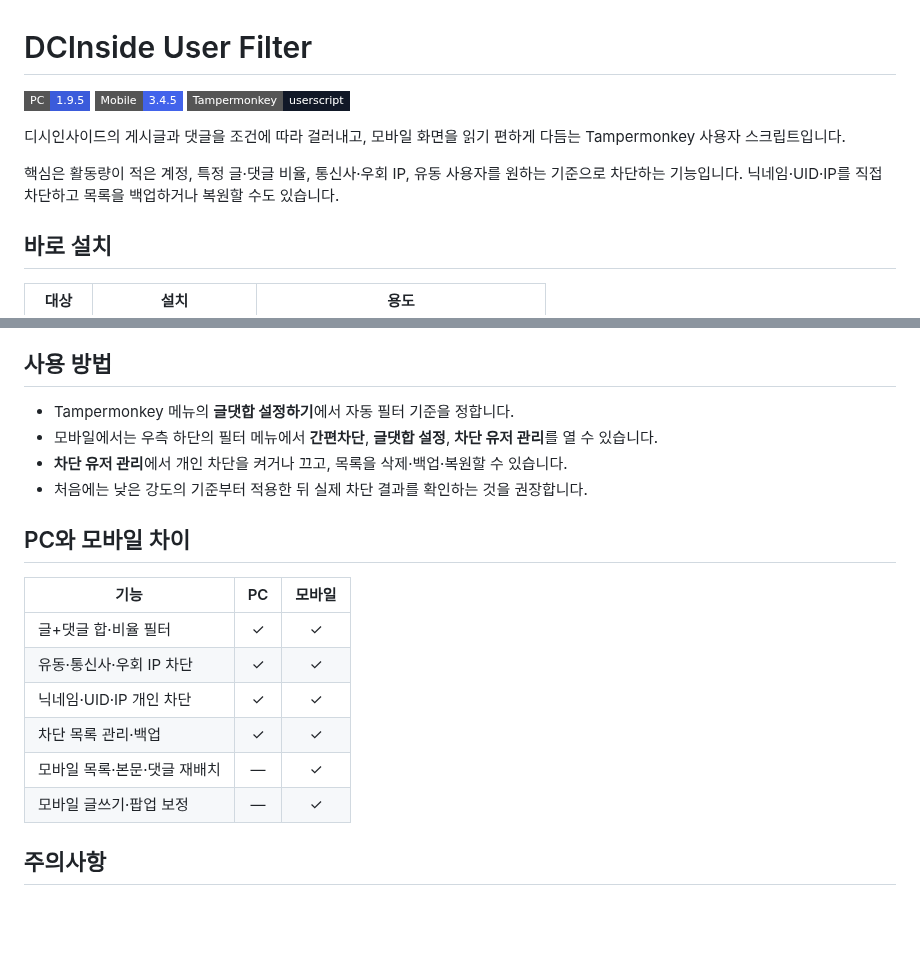
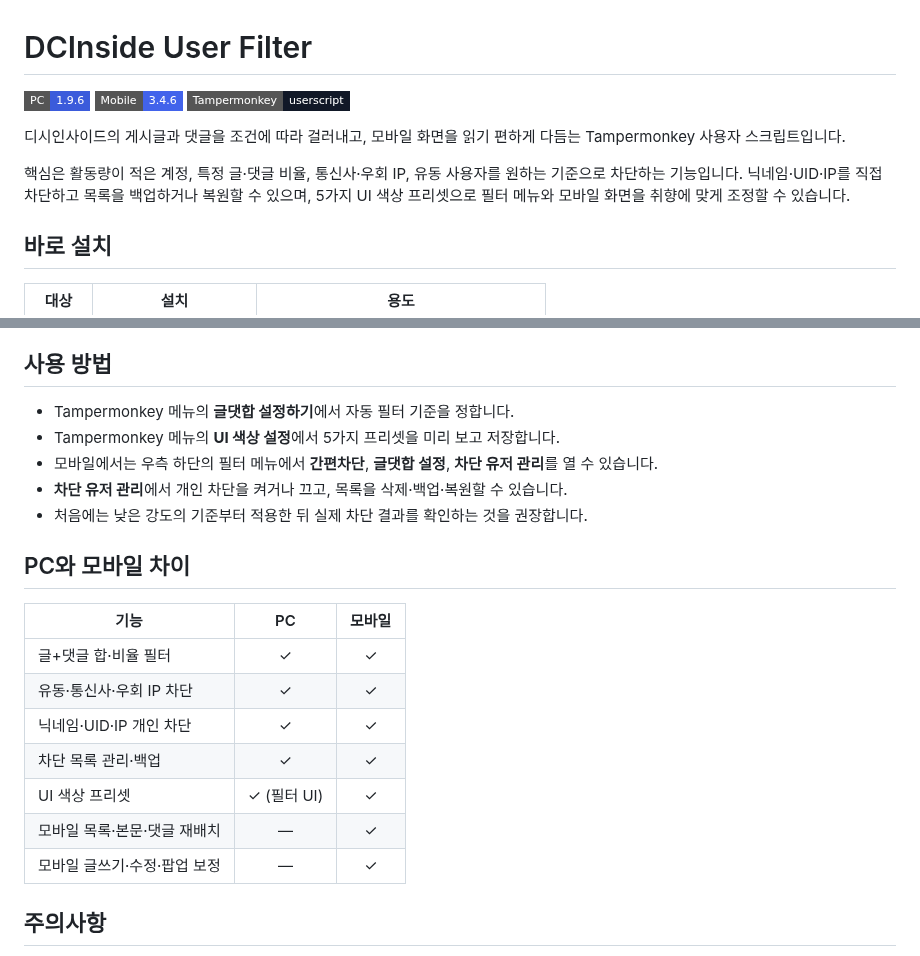
Before and after one commit to domato153/dc-uidfiltering, a Markdown page: README.md, 2 parts joined by grey strips. Drawn GitHub-style; badges without logos; blank space fills up the shorter version.

Commit message:
Release mobile 3.4.6 and sync docs

```diff
--- a/README.md
+++ b/README.md
@@ -1,12 +1,12 @@
 # DCInside User Filter
 
-![PC version](https://img.shields.io/badge/PC-1.9.5-3b5bdb?style=flat-square)
-![Mobile version](https://img.shields.io/badge/Mobile-3.4.5-4263eb?style=flat-square)
+![PC version](https://img.shields.io/badge/PC-1.9.6-3b5bdb?style=flat-square)
+![Mobile version](https://img.shields.io/badge/Mobile-3.4.6-4263eb?style=flat-square)
 ![Tampermonkey](https://img.shields.io/badge/Tampermonkey-userscript-111827?style=flat-square)
 
 디시인사이드의 게시글과 댓글을 조건에 따라 걸러내고, 모바일 화면을 읽기 편하게 다듬는 Tampermonkey 사용자 스크립트입니다.
 
-핵심은 활동량이 적은 계정, 특정 글·댓글 비율, 통신사·우회 IP, 유동 사용자를 원하는 기준으로 차단하는 기능입니다. 닉네임·UID·IP를 직접 차단하고 목록을 백업하거나 복원할 수도 있습니다.
+핵심은 활동량이 적은 계정, 특정 글·댓글 비율, 통신사·우회 IP, 유동 사용자를 원하는 기준으로 차단하는 기능입니다. 닉네임·UID·IP를 직접 차단하고 목록을 백업하거나 복원할 수 있으며, 5가지 UI 색상 프리셋으로 필터 메뉴와 모바일 화면을 취향에 맞게 조정할 수 있습니다.
 
 ## 바로 설치
 
@@ -116,6 +140,7 @@ https://github.com/domato153/dc-uidfiltering/raw/refs/heads/Mobile/Dc_UserFilter
 ## 사용 방법
 
 - Tampermonkey 메뉴의 **글댓합 설정하기**에서 자동 필터 기준을 정합니다.
+- Tampermonkey 메뉴의 **UI 색상 설정**에서 5가지 프리셋을 미리 보고 저장합니다.
 - 모바일에서는 우측 하단의 필터 메뉴에서 **간편차단**, **글댓합 설정**, **차단 유저 관리**를 열 수 있습니다.
 - **차단 유저 관리**에서 개인 차단을 켜거나 끄고, 목록을 삭제·백업·복원할 수 있습니다.
 - 처음에는 낮은 강도의 기준부터 적용한 뒤 실제 차단 결과를 확인하는 것을 권장합니다.
@@ -128,8 +153,9 @@ https://github.com/domato153/dc-uidfiltering/raw/refs/heads/Mobile/Dc_UserFilter
 | 유동·통신사·우회 IP 차단 | ✓ | ✓ |
 | 닉네임·UID·IP 개인 차단 | ✓ | ✓ |
 | 차단 목록 관리·백업 | ✓ | ✓ |
+| UI 색상 프리셋 | ✓ (필터 UI) | ✓ |
 | 모바일 목록·본문·댓글 재배치 | — | ✓ |
-| 모바일 글쓰기·팝업 보정 | — | ✓ |
+| 모바일 글쓰기·수정·팝업 보정 | — | ✓ |
 
 ## 주의사항
 
```
Also changed, not shown: other parts of README.md (+26 -2 lines), assets/palette-dialog-3.4.6.png (added), assets/palette-menu-green-3.4.6.png (added), assets/palette-menu-orange-3.4.6.png (added), assets/palette-menu-purple-3.4.6.png (added), 1 other file.
